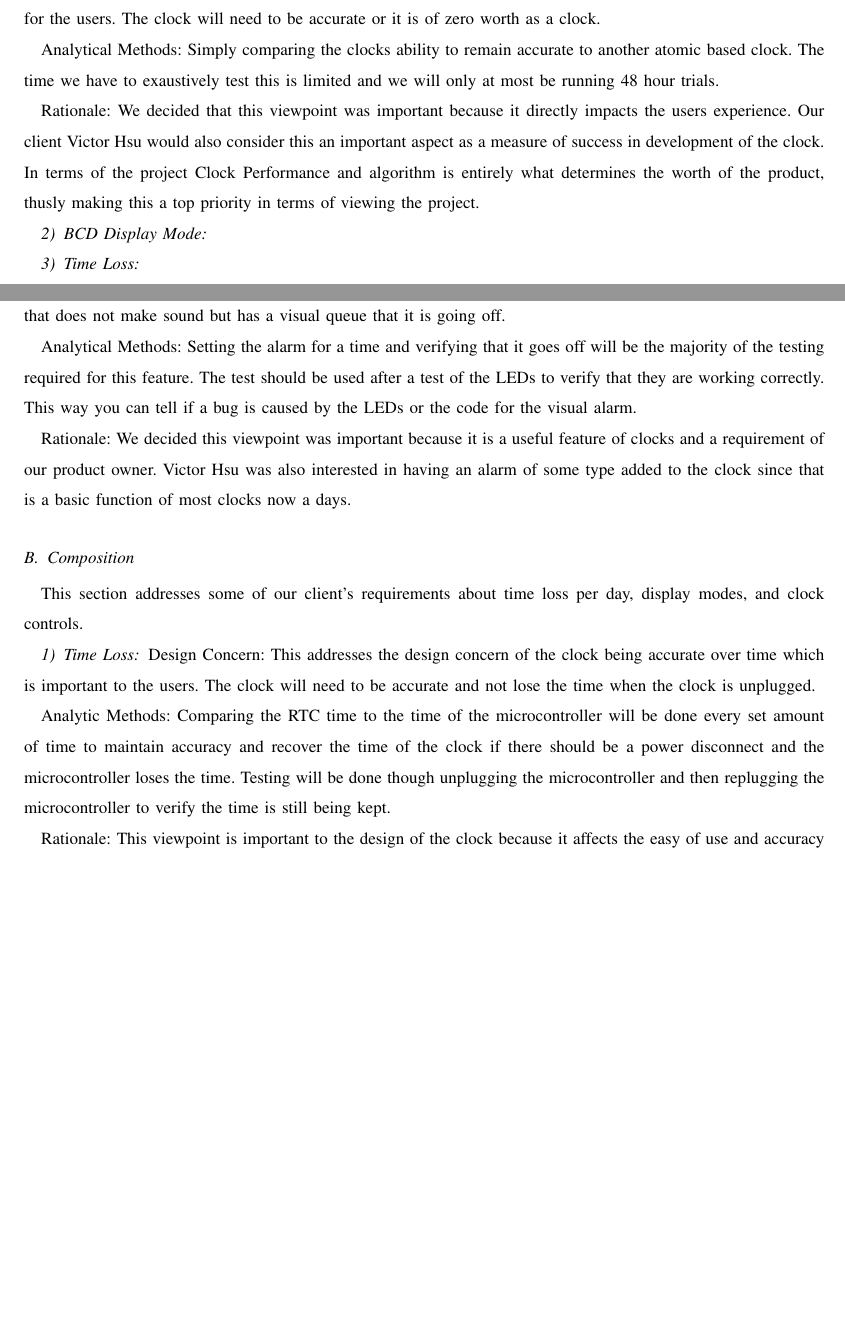
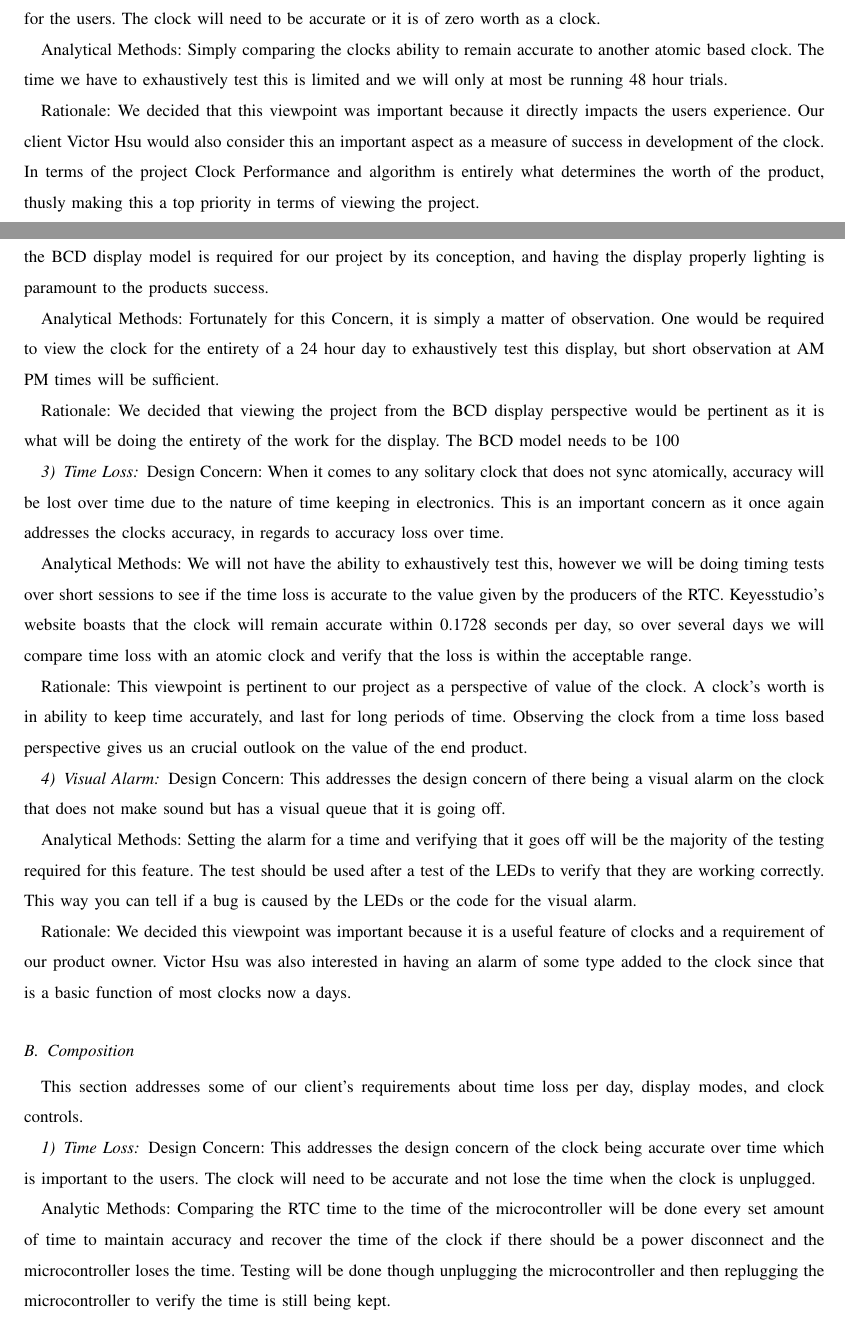
Before and after one commit to kptristan24/OneClockToRuleThemAll, a LaTeX paper (designDoc/doc.tex): two parts of pages 4 and 5 of 7, joined at a grey line, cut so that both start at the same text, the shorter picture padded with empty space. Compiled offline with pdfLaTeX; a missing font is replaced by an installed copy or a similar font; a LaTeX package or settings file that is missing is left out.

Commit message:
Finished Alg section

```diff
--- a/designDoc/doc.tex
+++ b/designDoc/doc.tex
@@ -106,15 +106,32 @@ Design Concern: This addresses the design concern of being accurate and is prima
 The clock will need to be accurate or it is of zero worth as a clock.
 
 Analytical Methods: Simply comparing the clocks ability to remain accurate to another atomic based clock.
-The time we have to exaustively test this is limited and we will only at most be running 48 hour trials.
+The time we have to exhaustively test this is limited and we will only at most be running 48 hour trials.
 
 Rationale: We decided that this viewpoint was important because it directly impacts the users experience.
 Our client Victor Hsu would also consider this an important aspect as a measure of success in development of the clock.
 In terms of the project Clock Performance and algorithm is entirely what determines the worth of the product, thusly making this a top priority in terms of viewing the project.
 
 \subsubsection{BCD Display Mode}
+Design Concern: This addresses the design concern of readability for the user.
+Using the BCD display model is required for our project by its conception, and having the display properly lighting is paramount to the products success.
+
+Analytical Methods: Fortunately for this Concern, it is simply a matter of observation.
+One would be required to view the clock for the entirety of a 24 hour day to exhaustively test this display, but short observation at AM PM times will be sufficient.
+
+Rationale: We decided that viewing the project from the BCD display perspective would be pertinent as it is what will be doing the entirety of the work for the display.
+The BCD model needs to be 100% functional for the user to read the clock, for the clock to be visible, and for the time outputs to be legible and correct.
 
 \subsubsection{Time Loss}
+Design Concern: When it comes to any solitary clock that does not sync atomically, accuracy will be lost over time due to the nature of time keeping in electronics.
+This is an important concern as it once again addresses the clocks accuracy, in regards to accuracy loss over time.
+
+Analytical Methods: We will not have the ability to exhaustively test this, however we will be doing timing tests over short sessions to see if the time loss is accurate to the value given by the producers of the RTC.
+Keyesstudio's website boasts that the clock will remain accurate within 0.1728 seconds per day, so over several days we will compare time loss with an atomic clock  and verify that the loss is within the acceptable range.
+
+Rationale: This viewpoint is pertinent to our project as a perspective of value of the clock.
+A clock's worth is in ability to keep time accurately, and last for long periods of time.
+Observing the clock from a time loss based perspective gives us an crucial outlook on the value of the end product.
 
 \subsubsection{Visual Alarm}
 Design Concern: This addresses the design concern of there being a visual alarm on the clock that does not make sound but has a visual queue that it is going off.
```
